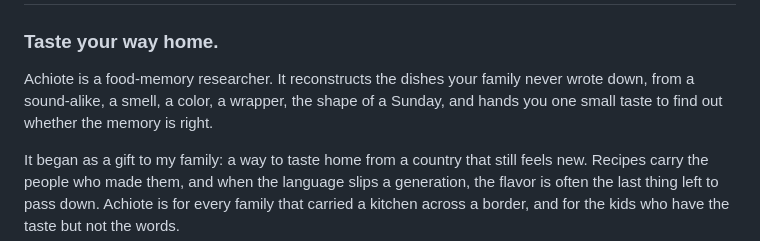
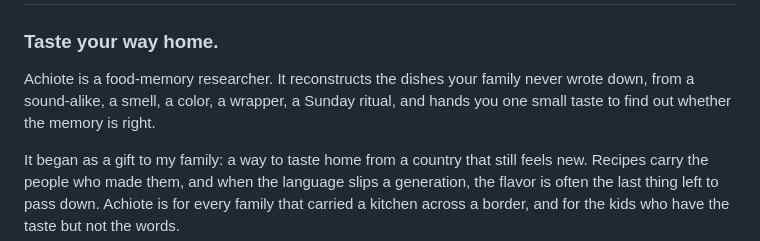
Before and after one commit to simongonzalezdc/achiote-food-memory-researcher, a Markdown page: README.md, the part around the change. GitHub-like rendering.

Commit message:
README hero copy: 'the shape of a Sunday' -> 'a Sunday ritual' (matches the front-page fix)
Co-Authored-By: Claude Opus 4.8 <noreply@anthropic.com>

```diff
--- a/README.md
+++ b/README.md
@@ -2,7 +2,7 @@
 
 ### Taste your way home.
 
-Achiote is a food-memory researcher. It reconstructs the dishes your family never wrote down, from a sound-alike, a smell, a color, a wrapper, the shape of a Sunday, and hands you one small taste to find out whether the memory is right.
+Achiote is a food-memory researcher. It reconstructs the dishes your family never wrote down, from a sound-alike, a smell, a color, a wrapper, a Sunday ritual, and hands you one small taste to find out whether the memory is right.
 
 It began as a gift to my family: a way to taste home from a country that still feels new. Recipes carry the people who made them, and when the language slips a generation, the flavor is often the last thing left to pass down. Achiote is for every family that carried a kitchen across a border, and for the kids who have the taste but not the words.
 
```
